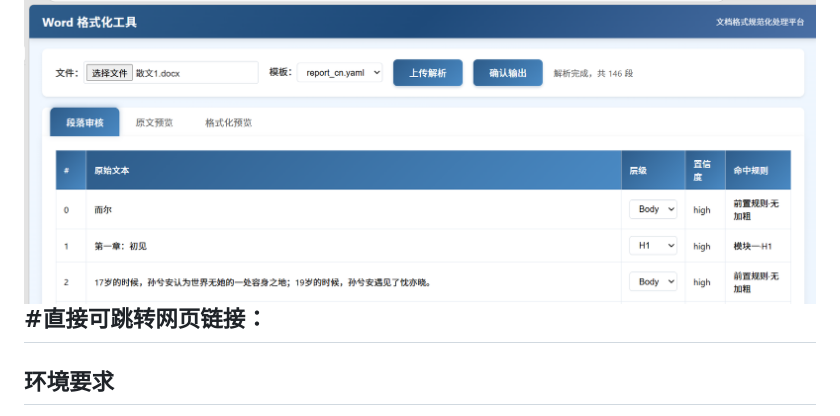
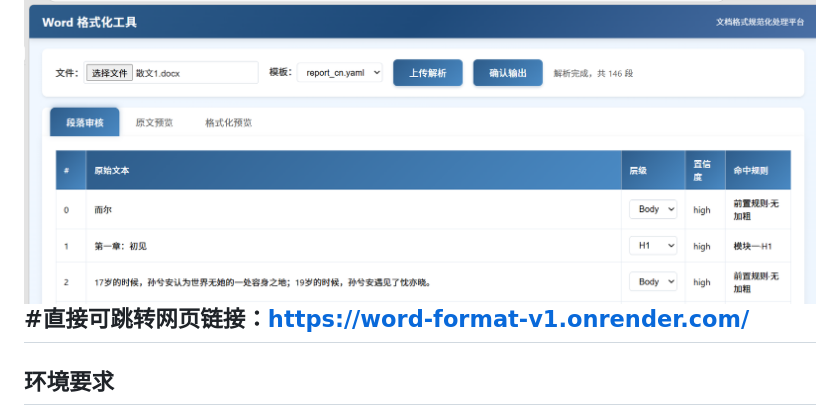
Before and after one commit to camliyasun26-png/word_format_v1, a Markdown page: README.md, the part around the change. GitHub-like rendering.

```diff
--- a/README.md
+++ b/README.md
@@ -2,7 +2,7 @@
 
 输入格式混乱的 Word 文档（`.doc` / `.docx`），自动识别段落层级，经人工少量核验后，套用预设格式模板，输出整洁规范的文档。
 ![项目演示图片](./image/demo.png)
-#直接可跳转网页链接：
+#直接可跳转网页链接：https://word-format-v1.onrender.com/
 ---
 
 ## 环境要求
```
